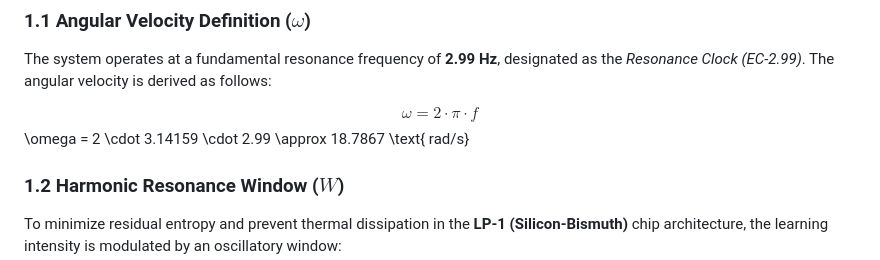
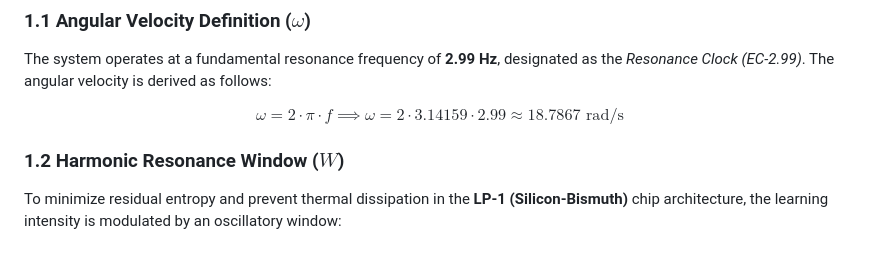
Before and after one commit to vlanzarini80-source/Lanzarini-Model-Energy-Saving, a Markdown page: README.md, the part around the change. GitHub-like rendering.

```diff
--- a/README.md
+++ b/README.md
@@ -595,8 +595,7 @@ The Lanzarini Model V2 (GEO-Complex) introduces a resonance-based update functio
 ### 1.1 Angular Velocity Definition ($\omega$)
 The system operates at a fundamental resonance frequency of **2.99 Hz**, designated as the *Resonance Clock (EC-2.99)*. The angular velocity is derived as follows:
 
-$$\omega = 2 \cdot \pi \cdot f$$
-\omega = 2 \cdot 3.14159 \cdot 2.99 \approx 18.7867 \text{ rad/s}
+$$\omega = 2 \cdot \pi \cdot f \implies \omega = 2 \cdot 3.14159 \cdot 2.99 \approx 18.7867 \text{ rad/s}$$
 
 ### 1.2 Harmonic Resonance Window ($W$)
 To minimize residual entropy and prevent thermal dissipation in the **LP-1 (Silicon-Bismuth)** chip architecture, the learning intensity is modulated by an oscillatory window:
```
